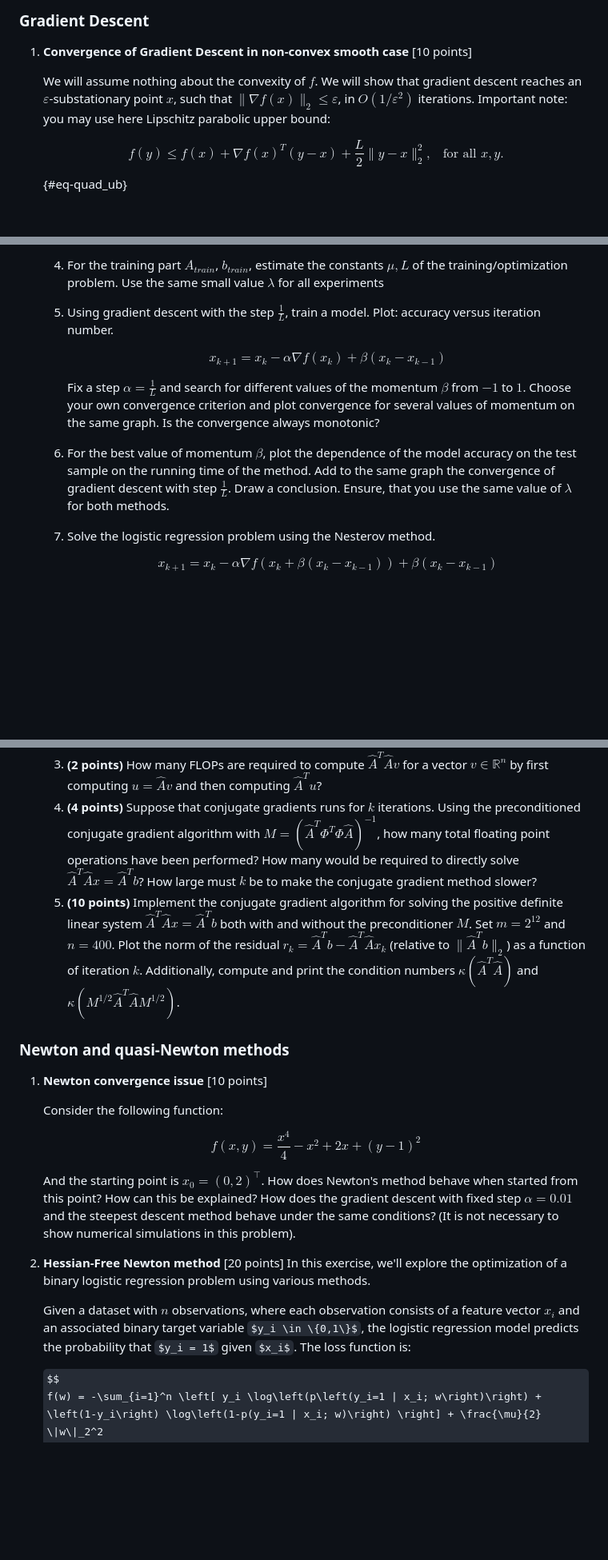
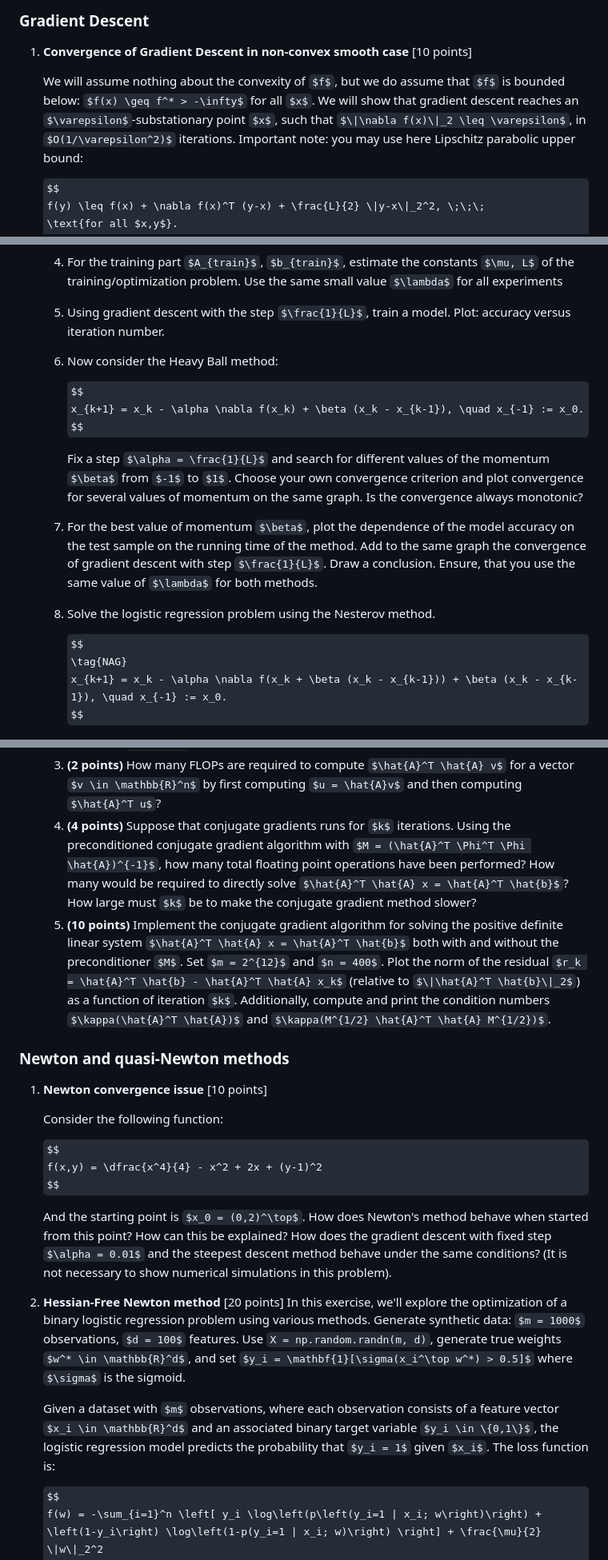
Before and after one commit to MerkulovDaniil/hse26, a Markdown page: homework.md, 3 parts joined by grey strips. Shown at 80% size. GitHub-like rendering; some formulas as TeX source; blank space fills up the shorter version.

Commit message:
fix: address cross-model review findings for HW2-4
- Batch size scaling: fix contradictory plot instruction (vary B for fixed η/B)
- Heavy Ball/NAG: add x_{-1} := x_0 initialization
- Logreg: split GD and HB into separate sub-items
- CG: \hat{A}^T b → \hat{A}^T \hat{b} (3 occurrences)
- Nonconvex GD: add f ≥ f* > -∞ assumption
- HFN: specify synthetic dataset generation

````diff
--- a/homework.md
+++ b/homework.md
@@ -652,7 +652,7 @@ should be made to maximize the profit?
 
 1. **Convergence of Gradient Descent in non-convex smooth case** [10 points]
 
-    We will assume nothing about the convexity of $f$.  We will show that gradient descent reaches an $\varepsilon$-substationary point $x$, such that $\|\nabla f(x)\|_2 \leq \varepsilon$, in $O(1/\varepsilon^2)$ iterations. Important note: you may use here Lipschitz parabolic upper bound:
+    We will assume nothing about the convexity of $f$, but we do assume that $f$ is bounded below: $f(x) \geq f^* > -\infty$ for all $x$. We will show that gradient descent reaches an $\varepsilon$-substationary point $x$, such that $\|\nabla f(x)\|_2 \leq \varepsilon$, in $O(1/\varepsilon^2)$ iterations. Important note: you may use here Lipschitz parabolic upper bound:
 
     $$
     f(y) \leq f(x) + \nabla f(x)^T (y-x) + \frac{L}{2} \|y-x\|_2^2, \;\;\;
@@ -799,9 +799,10 @@ should be made to maximize the profit?
         ```
     1. For the training part $A_{train}$, $b_{train}$, estimate the constants $\mu, L$ of the training/optimization problem. Use the same small value $\lambda$ for all experiments
     1. Using gradient descent with the step $\frac{1}{L}$, train a model. Plot: accuracy versus iteration number.
+    1. Now consider the Heavy Ball method:
 
         $$
-        x_{k+1} = x_k - \alpha \nabla f(x_k) + \beta (x_k - x_{k-1})
+        x_{k+1} = x_k - \alpha \nabla f(x_k) + \beta (x_k - x_{k-1}), \quad x_{-1} := x_0.
         $$
 
         Fix a step $\alpha = \frac{1}{L}$ and search for different values of the momentum $\beta$ from $-1$ to $1$. Choose your own convergence criterion and plot convergence for several values of momentum on the same graph. Is the convergence always monotonic?
@@ -811,7 +812,7 @@ should be made to maximize the profit?
 
         $$
         \tag{NAG}
-        x_{k+1} = x_k - \alpha \nabla f(x_k + \beta (x_k - x_{k-1})) + \beta (x_k - x_{k-1})
+        x_{k+1} = x_k - \alpha \nabla f(x_k + \beta (x_k - x_{k-1})) + \beta (x_k - x_{k-1}), \quad x_{-1} := x_0.
         $$
 
         Fix a step $\frac{1}{L}$ and search for different values of momentum $\beta$ from $-1$ to $1$. Check also the momentum values equal to $\frac{k}{k+3}$, $\frac{k}{k+2}$, $\frac{k}{k+1}$ ($k$ is the number of iterations), and if you are solving a strongly convex problem, also $\frac{\sqrt{L} - \sqrt{\mu}}{\sqrt{L} + \sqrt{\mu}}$. Plot the convergence of the method as a function of the number of iterations (choose the convergence criterion yourself) for different values of the momentum. Is the convergence always monotonic?
@@ -895,8 +896,8 @@ should be made to maximize the profit?
     1. **(2 points)** How many FLOPs are required to compute the matrices $M^{-1}$ and $M$, respectively, assuming that you can compute the matrix-vector product $H_mv$ in time $m \log m$ for any vector $v \in \mathbb{R}^m$?
     1. **(2 points)** How many FLOPs are required to naively compute $\hat{A}^T \hat{A}$, assuming $\hat{A}$ is dense?
     1. **(2 points)** How many FLOPs are required to compute $\hat{A}^T \hat{A} v$ for a vector $v \in \mathbb{R}^n$ by first computing $u = \hat{A}v$ and then computing $\hat{A}^T u$?
-    1. **(4 points)** Suppose that conjugate gradients runs for $k$ iterations. Using the preconditioned conjugate gradient algorithm with $M = (\hat{A}^T \Phi^T \Phi \hat{A})^{-1}$, how many total floating point operations have been performed? How many would be required to directly solve $\hat{A}^T \hat{A} x = \hat{A}^T b$? How large must $k$ be to make the conjugate gradient method slower?
-    1. **(10 points)** Implement the conjugate gradient algorithm for solving the positive definite linear system $\hat{A}^T \hat{A} x = \hat{A}^T b$ both with and without the preconditioner $M$. Set $m = 2^{12}$ and $n = 400$. Plot the norm of the residual $r_k = \hat{A}^T b - \hat{A}^T \hat{A} x_k$ (relative to $\|\hat{A}^T b\|_2$) as a function of iteration $k$. Additionally, compute and print the condition numbers $\kappa(\hat{A}^T \hat{A})$ and $\kappa(M^{1/2} \hat{A}^T \hat{A} M^{1/2})$.
+    1. **(4 points)** Suppose that conjugate gradients runs for $k$ iterations. Using the preconditioned conjugate gradient algorithm with $M = (\hat{A}^T \Phi^T \Phi \hat{A})^{-1}$, how many total floating point operations have been performed? How many would be required to directly solve $\hat{A}^T \hat{A} x = \hat{A}^T \hat{b}$? How large must $k$ be to make the conjugate gradient method slower?
+    1. **(10 points)** Implement the conjugate gradient algorithm for solving the positive definite linear system $\hat{A}^T \hat{A} x = \hat{A}^T \hat{b}$ both with and without the preconditioner $M$. Set $m = 2^{12}$ and $n = 400$. Plot the norm of the residual $r_k = \hat{A}^T \hat{b} - \hat{A}^T \hat{A} x_k$ (relative to $\|\hat{A}^T \hat{b}\|_2$) as a function of iteration $k$. Additionally, compute and print the condition numbers $\kappa(\hat{A}^T \hat{A})$ and $\kappa(M^{1/2} \hat{A}^T \hat{A} M^{1/2})$.
 
 ### Newton and quasi-Newton methods
 
@@ -910,9 +911,9 @@ should be made to maximize the profit?
 
     And the starting point is $x_0 = (0,2)^\top$. How does Newton's method behave when started from this point? How can this be explained? How does the gradient descent with fixed step $\alpha = 0.01$ and the steepest descent method behave under the same conditions? (It is not necessary to show numerical simulations in this problem).
 
-1. **Hessian-Free Newton method** [20 points] In this exercise, we'll explore the optimization of a binary logistic regression problem using various methods.
+1. **Hessian-Free Newton method** [20 points] In this exercise, we'll explore the optimization of a binary logistic regression problem using various methods. Generate synthetic data: $m = 1000$ observations, $d = 100$ features. Use `X = np.random.randn(m, d)`, generate true weights $w^* \in \mathbb{R}^d$, and set $y_i = \mathbf{1}[\sigma(x_i^\top w^*) > 0.5]$ where $\sigma$ is the sigmoid.
 
-    Given a dataset with $n$ observations, where each observation consists of a feature vector $x_i$ and an associated binary target variable $y_i \in \{0,1\}$, the logistic regression model predicts the probability that $y_i = 1$ given $x_i$. The loss function is:
+    Given a dataset with $m$ observations, where each observation consists of a feature vector $x_i \in \mathbb{R}^d$ and an associated binary target variable $y_i \in \{0,1\}$, the logistic regression model predicts the probability that $y_i = 1$ given $x_i$. The loss function is:
 
     $$
     f(w) = -\sum_{i=1}^n \left[ y_i \log\left(p\left(y_i=1 | x_i; w\right)\right) + \left(1-y_i\right) \log\left(1-p(y_i=1 | x_i; w)\right) \right] + \frac{\mu}{2} \|w\|_2^2
````
Also changed, not shown: other parts of homework.md (+4 -4 lines).
